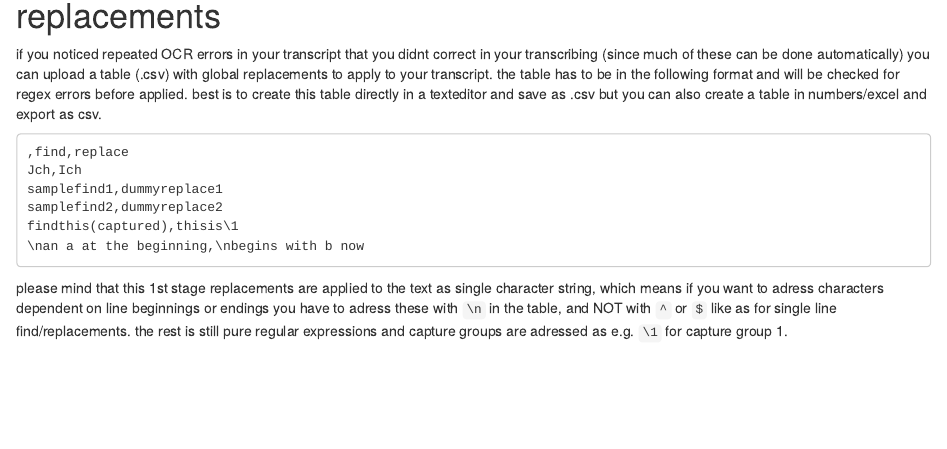
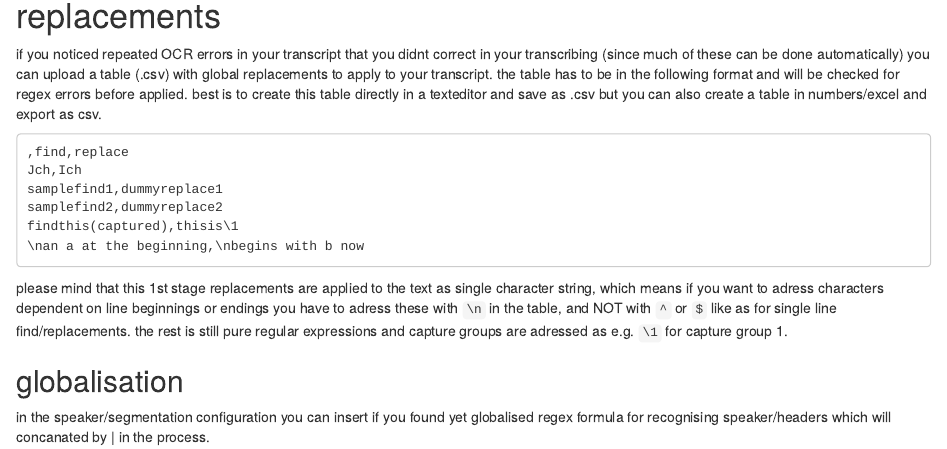
Before and after one commit to esteeschwarz/dracorTEI, an R Markdown document (about-nb.Rmd): the page in a window 1100 px wide, from 560 px down. Rendered offline with R 4.5, knitr and Pandoc, with nearby package versions; code that draws random numbers runs with fixed seeds of ours.

Commit message:
about-nb.Rmd aktualisieren

````diff
--- a/about-nb.Rmd
+++ b/about-nb.Rmd
@@ -30,3 +30,6 @@ findthis(captured),thisis\1
 ```
 
 please mind that this 1st stage replacements are applied to the text as single character string, which means if you want to adress characters dependent on line beginnings or endings you have to adress these with `\n` in the table, and NOT with `^` or `$` like as for single line find/replacements. the rest is still pure regular expressions and capture groups are adressed as e.g. `\1` for capture group 1.
+
+## globalisation
+in the speaker/segmentation configuration you can insert if you found yet globalised regex formula for recognising speaker/headers which will concanated by | in the process.
````
